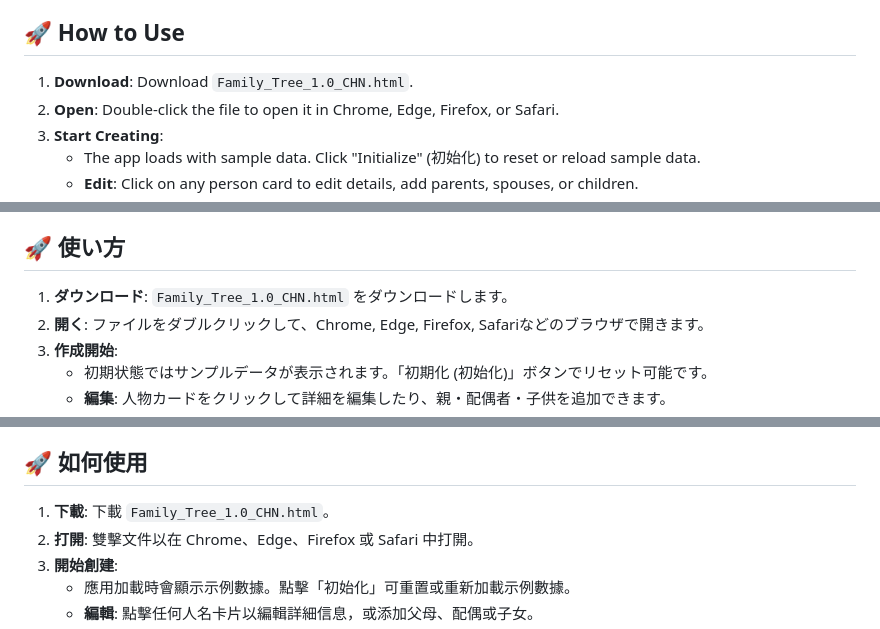
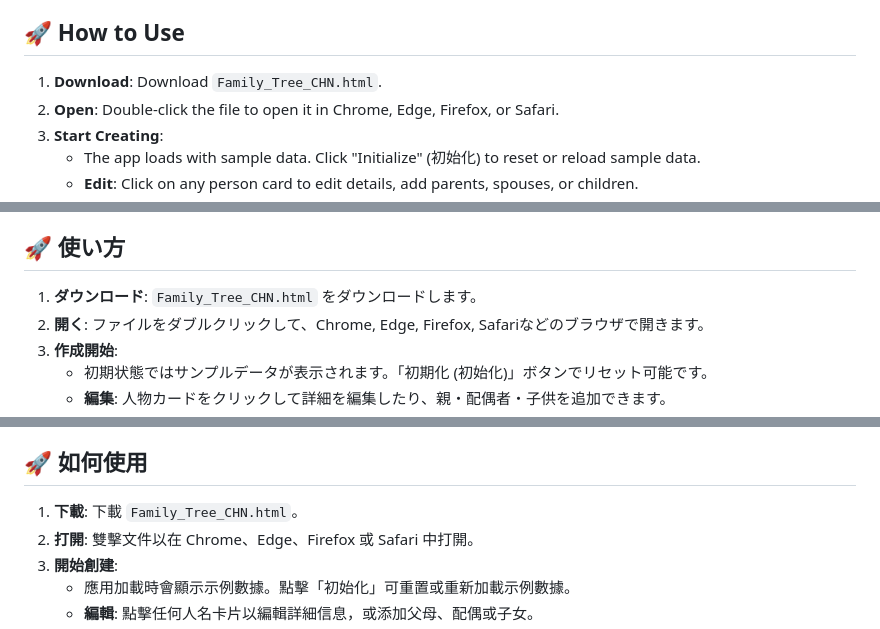
Before and after one commit to Daitchi-Human/HTML_Family-tree., a Markdown page: README.md, 3 parts joined by grey strips. Drawn GitHub-style.

```diff
--- a/README.md
+++ b/README.md
@@ -25,7 +25,7 @@ A lightweight, single-file HTML5 application for creating, managing, and visuali
 
 ## 🚀 How to Use
 
-1. **Download**: Download `Family_Tree_1.0_CHN.html`.
+1. **Download**: Download `Family_Tree_CHN.html`.
 2. **Open**: Double-click the file to open it in Chrome, Edge, Firefox, or Safari.
 3. **Start Creating**:
    - The app loads with sample data. Click "Initialize" (初始化) to reset or reload sample data.
@@ -90,7 +90,7 @@ This project is open source and available under the [MIT License](LICENSE).
 
 ## 🚀 使い方
 
-1. **ダウンロード**: `Family_Tree_1.0_CHN.html` をダウンロードします。
+1. **ダウンロード**: `Family_Tree_CHN.html` をダウンロードします。
 2. **開く**: ファイルをダブルクリックして、Chrome, Edge, Firefox, Safariなどのブラウザで開きます。
 3. **作成開始**:
    - 初期状態ではサンプルデータが表示されます。「初期化 (初始化)」ボタンでリセット可能です。
@@ -144,7 +144,7 @@ Excelで家系図データを管理し、インポートすることができま
 
 ## 🚀 如何使用
 
-1. **下載**: 下載 `Family_Tree_1.0_CHN.html`。
+1. **下載**: 下載 `Family_Tree_CHN.html`。
 2. **打開**: 雙擊文件以在 Chrome、Edge、Firefox 或 Safari 中打開。
 3. **開始創建**:
    - 應用加載時會顯示示例數據。點擊「初始化」可重置或重新加載示例數據。
```
Also changed, not shown: other parts of README.md (+2 -0 lines).
